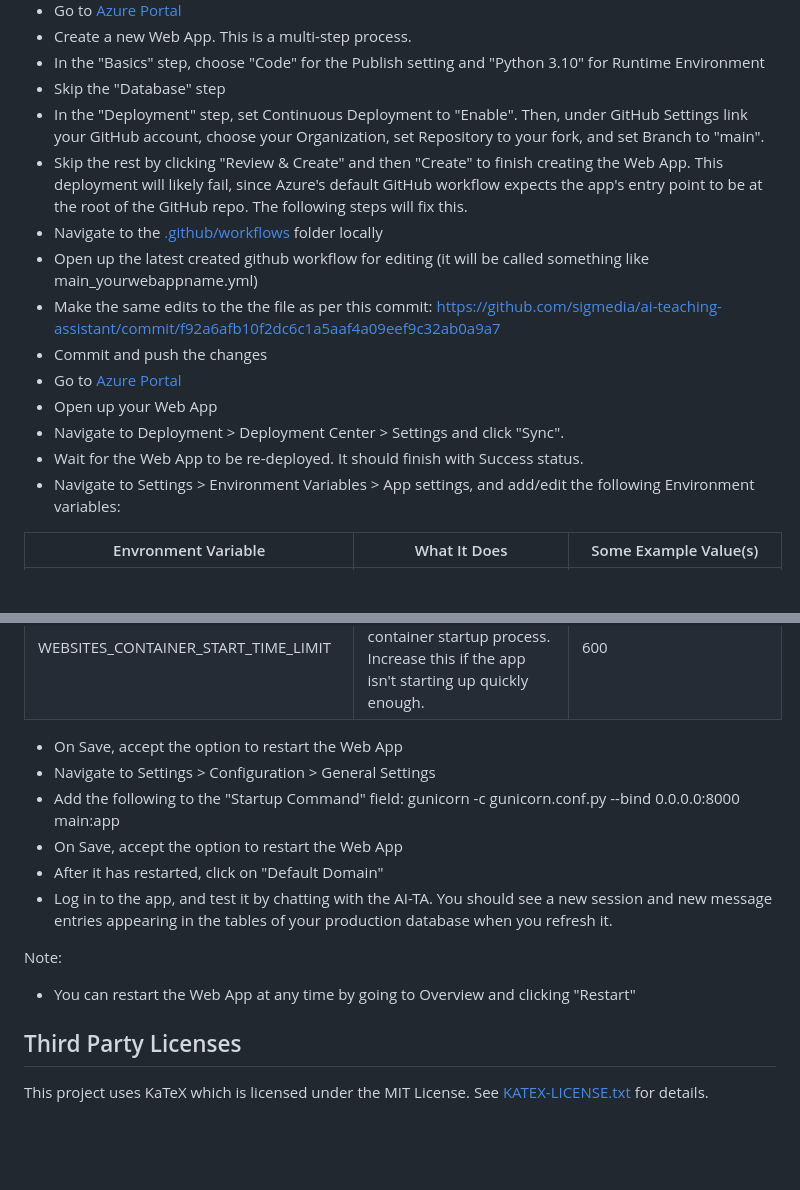
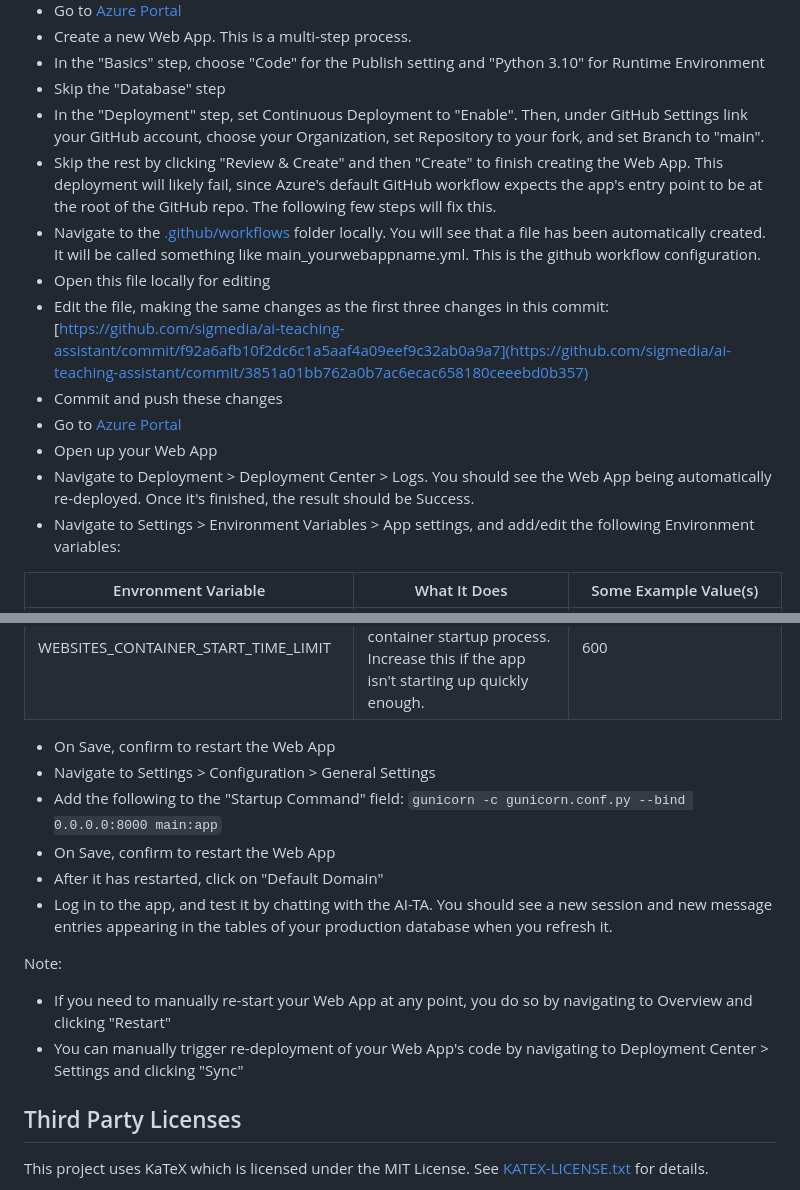
Before and after one commit to sigmedia/ai-teaching-assistant, a Markdown page: README.md, 2 parts joined by grey strips. Drawn GitHub-style; blank space fills up the shorter version.

Commit message:
Update README.md
Updating readme with better github workflow steps.

```diff
--- a/README.md
+++ b/README.md
@@ -88,15 +88,14 @@ Notes:
 - In the "Basics" step, choose "Code" for the Publish setting and "Python 3.10" for Runtime Environment
 - Skip the "Database" step
 - In the "Deployment" step, set Continuous Deployment to "Enable". Then, under GitHub Settings link your GitHub account, choose your Organization, set Repository to your fork, and set Branch to "main".
-- Skip the rest by clicking "Review & Create" and then "Create" to finish creating the Web App. This deployment will likely fail, since Azure's default GitHub workflow expects the app's entry point to be at the root of the GitHub repo. The following steps will fix this.
-- Navigate to the [.github/workflows](https://github.com/sigmedia/ai-teaching-assistant/tree/851c65bcf23b77c118b842f0a5c19e0aa4f193ad/.github/workflows) folder locally
-- Open up the latest created github workflow for editing (it will be called something like main_yourwebappname.yml)
-- Make the same edits to the the file as per this commit: https://github.com/sigmedia/ai-teaching-assistant/commit/f92a6afb10f2dc6c1a5aaf4a09eef9c32ab0a9a7
-- Commit and push the changes
+- Skip the rest by clicking "Review & Create" and then "Create" to finish creating the Web App. This deployment will likely fail, since Azure's default GitHub workflow expects the app's entry point to be at the root of the GitHub repo. The following few steps will fix this.
+- Navigate to the [.github/workflows](https://github.com/sigmedia/ai-teaching-assistant/tree/851c65bcf23b77c118b842f0a5c19e0aa4f193ad/.github/workflows) folder locally. You will see that a file has been automatically created. It will be called something like main_yourwebappname.yml. This is the github workflow configuration.
+- Open this file locally for editing
+- Edit the file, making the same changes as the first three changes in this commit: [https://github.com/sigmedia/ai-teaching-assistant/commit/f92a6afb10f2dc6c1a5aaf4a09eef9c32ab0a9a7](https://github.com/sigmedia/ai-teaching-assistant/commit/3851a01bb762a0b7ac6ecac658180ceeebd0b357)
+- Commit and push these changes
 - Go to [Azure Portal](https://portal.azure.com/)
 - Open up your Web App
-- Navigate to Deployment > Deployment Center > Settings and click "Sync".
-- Wait for the Web App to be re-deployed. It should finish with Success status.
+- Navigate to Deployment > Deployment Center > Logs. You should see the Web App being automatically re-deployed. Once it's finished, the result should be Success.
 - Navigate to Settings > Environment Variables > App settings, and add/edit the following Environment variables:
 
 | Envronment Variable      | What It Does                                                                                                                                                                           | Some Example Value(s)         |
@@ -120,15 +119,16 @@ Notes:
 | WEBSITE_HTTPLOGGING_RETENTION_DAYS | Determines the number of days that app logs will be retained for. There is nothing sensitive in this app's logs. There is info that may be useful for debugging production issues | 7                        |
 | WEBSITES_CONTAINER_START_TIME_LIMIT | Number of seconds before the Web App will stop the container startup process. Increase this if the app isn't starting up quickly enough.                                    | 600                           |
 
-- On Save, accept the option to restart the Web App
+- On Save, confirm to restart the Web App
 - Navigate to Settings > Configuration > General Settings
-- Add the following to the "Startup Command" field: gunicorn -c gunicorn.conf.py --bind 0.0.0.0:8000 main:app
-- On Save, accept the option to restart the Web App
+- Add the following to the "Startup Command" field: `gunicorn -c gunicorn.conf.py --bind 0.0.0.0:8000 main:app`
+- On Save, confirm to restart the Web App
 - After it has restarted, click on "Default Domain"
 - Log in to the app, and test it by chatting with the AI-TA. You should see a new session and new message entries appearing in the tables of your production database when you refresh it.
 
 Note:
-- You can restart the Web App at any time by going to Overview and clicking "Restart"
+- If you need to manually re-start your Web App at any point, you do so by navigating to Overview and clicking "Restart"
+- You can manually trigger re-deployment of your Web App's code by navigating to Deployment Center > Settings and clicking "Sync"
 
 ## Third Party Licenses
 
```
Also changed, not shown: other parts of README.md (+4 -4 lines).
